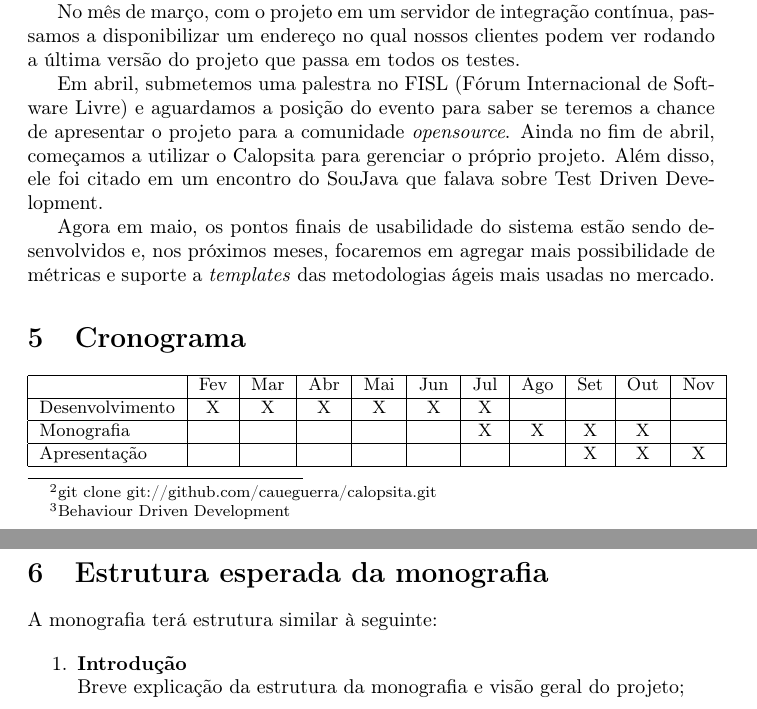
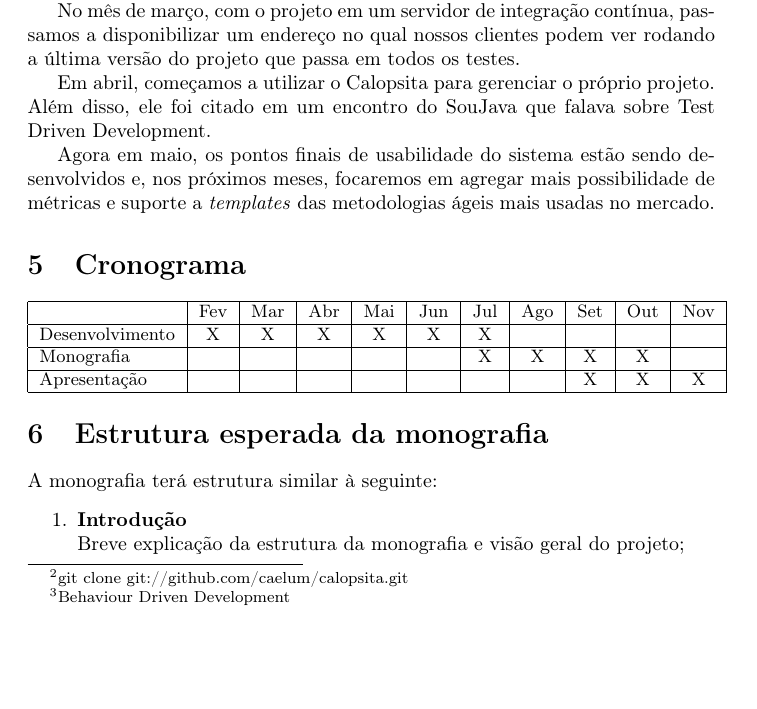
Before and after one commit to caelum/calopsita, a LaTeX document (doc/proposta.tex): two parts of pages 3 and 4 of 4 before the commit and part of page 3 of 4 after it, the two joined at a grey line, cut so that both start at the same text, the shorter picture padded with empty space. Compiled offline with pdfLaTeX.

Commit message:
updating final work proposal

```diff
--- a/doc/proposta.tex
+++ b/doc/proposta.tex
@@ -44,13 +44,13 @@ Também é objetivo, fornecer ferramentas para facilitar e melhorar a comunicaç
 \section{Atividades já realizadas}
 Ainda em janeiro, foi discutida a participação da Caelum nesse projeto e acordado que teremos, além da co-orientação, algumas horas semanais de trabalho dedicadas a ele, além das horas que dedicaremos fora do horário de trabalho.
 
-O projeto foi nomeado Calopsita e seu repositório no GitHub\footnote{git clone git://github.com/caueguerra/calopsita.git} foi criado e está acessível desde os princípios do desenvolvimento -- em Java para a web.
+O projeto foi nomeado Calopsita e seu repositório no GitHub\footnote{git clone git://github.com/caelum/calopsita.git} foi criado e está acessível desde os princípios do desenvolvimento -- em Java para a web.
 
 Começamos a programação já nos primeiros dias de fevereiro e, ao criar uma forma de melhorar a legibilidade dos nossos testes aplicando BDD\footnote{Behaviour Driven Development} em Java, publicamos um \href{http://blog.caelum.com.br/2009/02/28/behavior-driven-development-com-junit/}{\textit{post} no blog da Caelum} que rendeu diversos comentários positivos e um início de visibilidade para o projeto.
 
 No mês de março, com o projeto em um servidor de integração contínua, passamos a disponibilizar um endereço no qual nossos clientes podem ver rodando a última versão do projeto que passa em todos os testes.
 
-Em abril, submetemos uma palestra no FISL (Fórum Internacional de Software Livre) e aguardamos a posição do evento para saber se teremos a chance de apresentar o projeto para a comunidade \textit{opensource}. Ainda no fim de abril, começamos a utilizar o Calopsita para gerenciar o próprio projeto. Além disso, ele foi citado em um encontro do SouJava que falava sobre Test Driven Development.
+Em abril, começamos a utilizar o Calopsita para gerenciar o próprio projeto. Além disso, ele foi citado em um encontro do SouJava que falava sobre Test Driven Development.
 
 Agora em maio, os pontos finais de usabilidade do sistema estão sendo desenvolvidos e, nos próximos meses, focaremos em agregar mais possibilidade de métricas e suporte a \textit{templates} das metodologias ágeis mais usadas no mercado.
 
```
Also changed, not shown: 1 other file.
